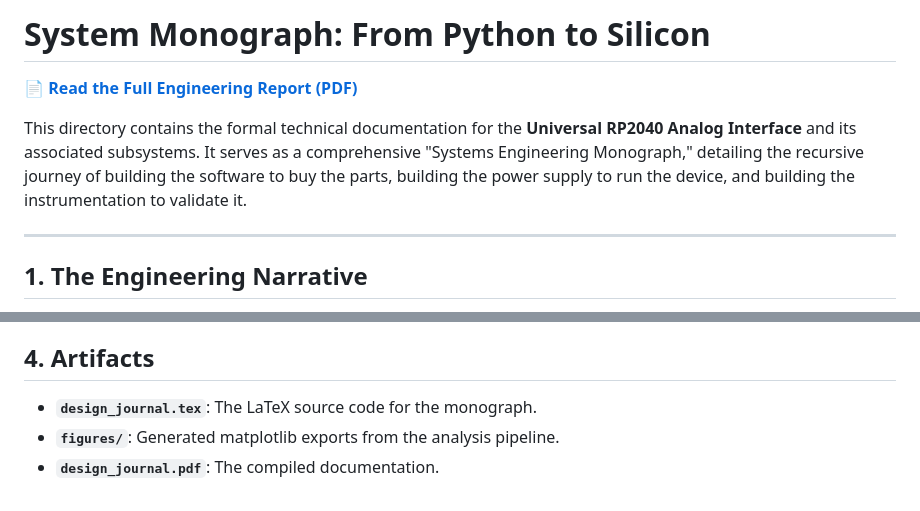
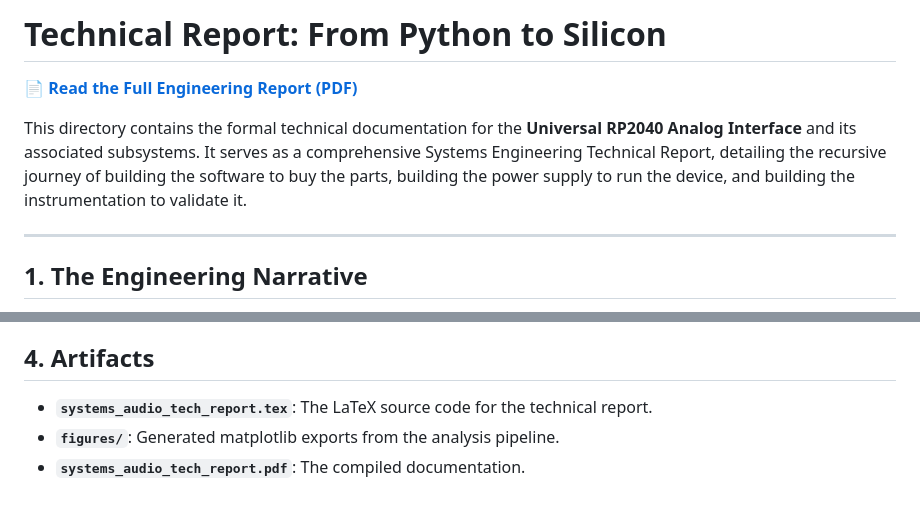
Before and after one commit to JacksonFergusonDev/systems-audio-lab, a Markdown page: docs/README.md, 2 parts joined by grey strips. Rendered like a GitHub page.

Commit message:
docs: update readme links to reflect new report filename
- Updated `docs/README.md` hyperlinks to point to `systems_audio_tech_report.pdf`.
- Replaced narrative references to "Monograph" with "Technical Report" to match the LaTeX source.

```diff
--- a/docs/README.md
+++ b/docs/README.md
@@ -1,2 +1,2 @@
-# System Monograph: From Python to Silicon
+# Technical Report: From Python to Silicon
 
@@ -4,5 +4,5 @@
 
-This directory contains the formal technical documentation for the **Universal RP2040 Analog Interface** and its associated subsystems. It serves as a comprehensive "Systems Engineering Monograph," detailing the recursive journey of building the software to buy the parts, building the power supply to run the device, and building the instrumentation to validate it.
+This directory contains the formal technical documentation for the **Universal RP2040 Analog Interface** and its associated subsystems. It serves as a comprehensive Systems Engineering Technical Report, detailing the recursive journey of building the software to buy the parts, building the power supply to run the device, and building the instrumentation to validate it.
 
 ---
 
@@ -47,6 +47,6 @@ The project has transitioned from passive capture to **Active Signal Injection**
 
 ## 4. Artifacts
 
-* **`design_journal.tex`**: The LaTeX source code for the monograph.
+* **`systems_audio_tech_report.tex`**: The LaTeX source code for the technical report.
 * **`figures/`**: Generated matplotlib exports from the analysis pipeline.
-* **`design_journal.pdf`**: The compiled documentation.
+* **`systems_audio_tech_report.pdf`**: The compiled documentation.
```
Also changed, not shown: other parts of docs/README.md (+1 -1 lines), README.md (+1 -1 lines).
